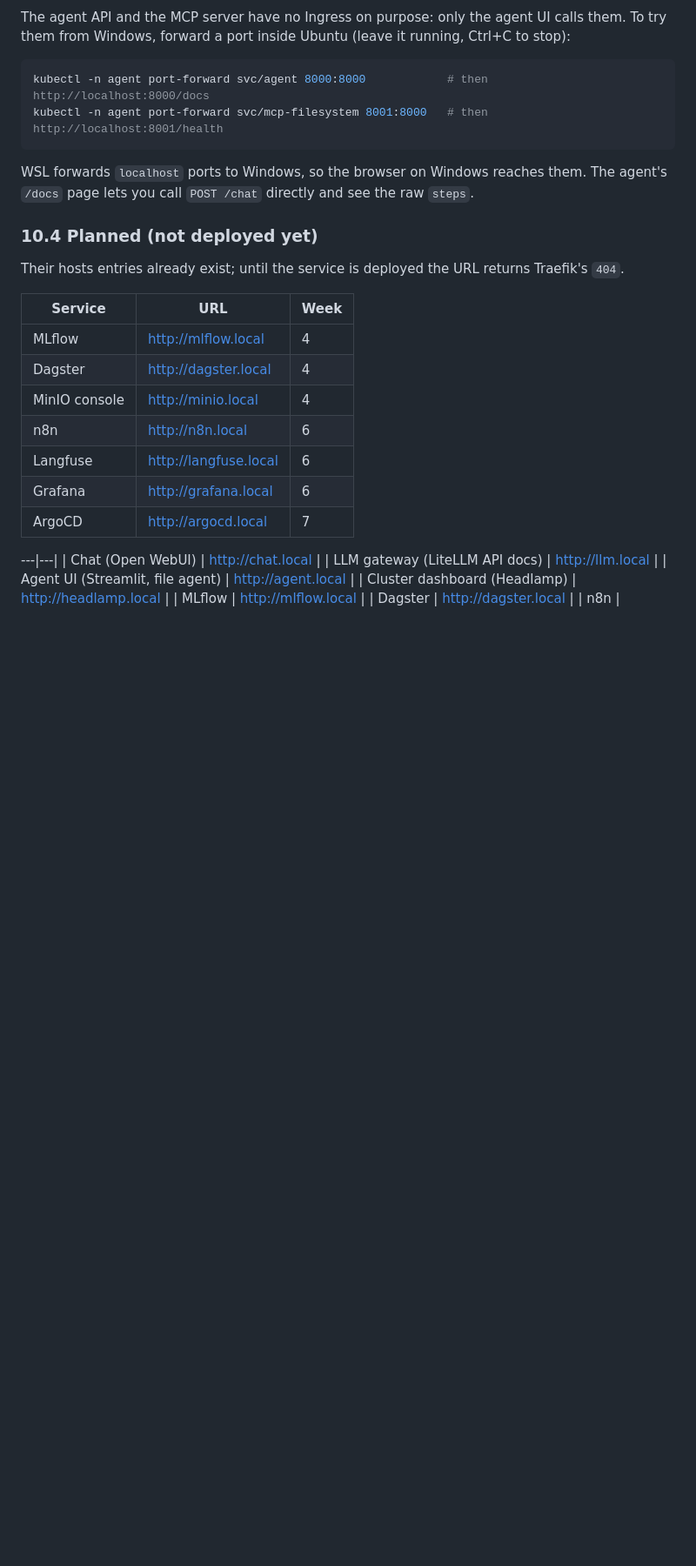
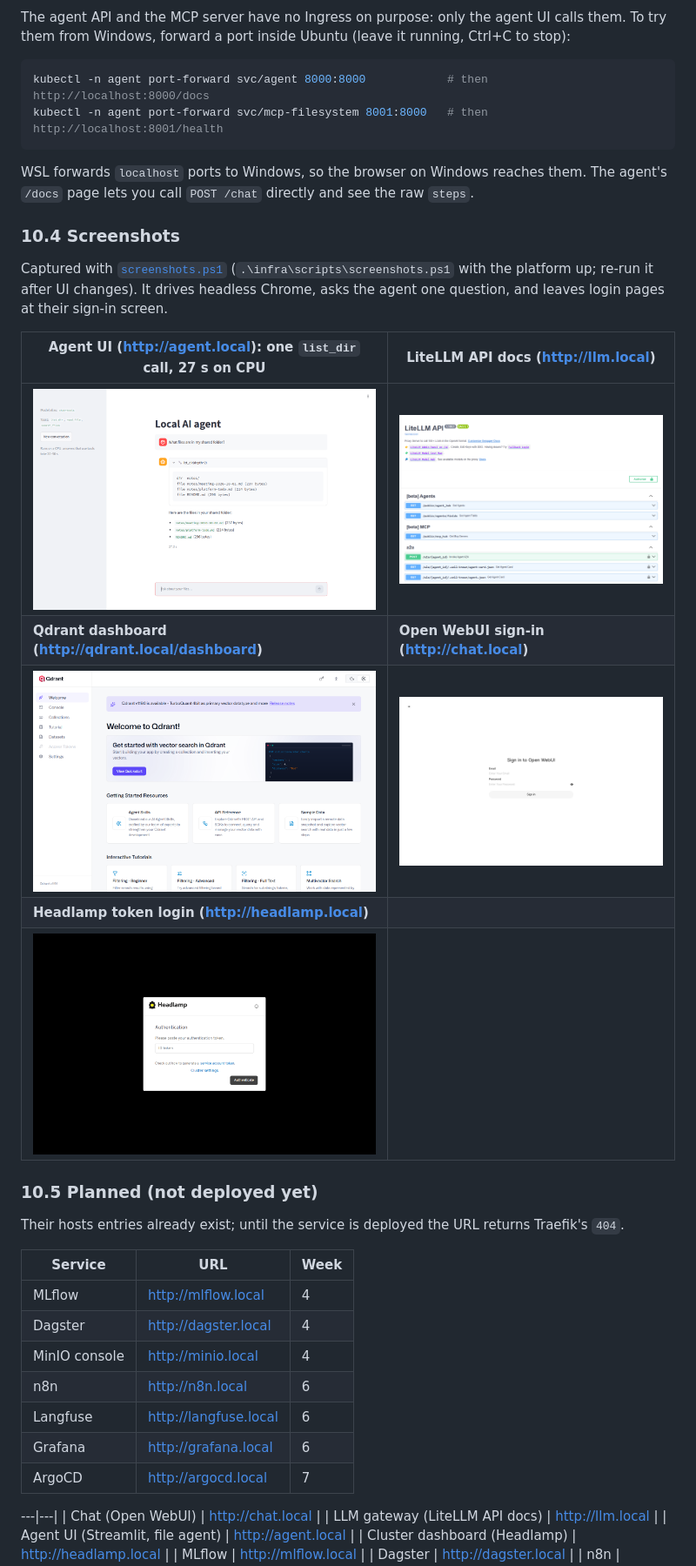
Before and after one commit to nixvarghese01/k8s-ai-agent-platform, a Markdown page: README.md, the part around one of its changes. Shown at 87% size. Drawn GitHub-style; pictures changed too: docs/screenshots/agent.png (added), docs/screenshots/chat.png (added), docs/screenshots/headlamp.png (added); blank space fills up the shorter version.

Commit message:
UI screenshots + screenshots.ps1 (headless Chrome over DevTools); README 10.4

```diff
--- a/README.md
+++ b/README.md
@@ -592,7 +594,19 @@ kubectl -n agent port-forward svc/mcp-filesystem 8001:8000   # then http://local
 
 WSL forwards `localhost` ports to Windows, so the browser on Windows reaches them. The agent's `/docs` page lets you call `POST /chat` directly and see the raw `steps`.
 
-### 10.4 Planned (not deployed yet)
+### 10.4 Screenshots
+
+Captured with [`screenshots.ps1`](infra/scripts/screenshots.ps1) (`.\infra\scripts\screenshots.ps1` with the platform up; re-run it after UI changes). It drives headless Chrome, asks the agent one question, and leaves login pages at their sign-in screen.
+
+| Agent UI (http://agent.local): one `list_dir` call, 27 s on CPU | LiteLLM API docs (http://llm.local) |
+|---|---|
+| ![Agent UI](docs/screenshots/agent.png) | ![LiteLLM](docs/screenshots/litellm.png) |
+| **Qdrant dashboard (http://qdrant.local/dashboard)** | **Open WebUI sign-in (http://chat.local)** |
+| ![Qdrant](docs/screenshots/qdrant.png) | ![Open WebUI](docs/screenshots/chat.png) |
+| **Headlamp token login (http://headlamp.local)** | |
+| ![Headlamp](docs/screenshots/headlamp.png) | |
+
+### 10.5 Planned (not deployed yet)
 
 Their hosts entries already exist; until the service is deployed the URL returns Traefik's `404`.
 
```
Also changed, not shown: other parts of README.md (+2 -0 lines), 1 other file.
